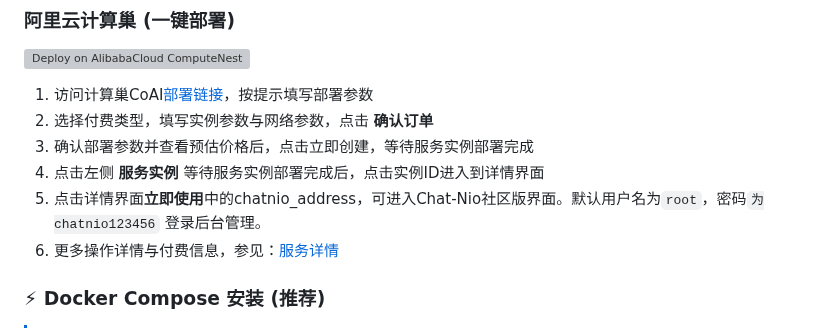
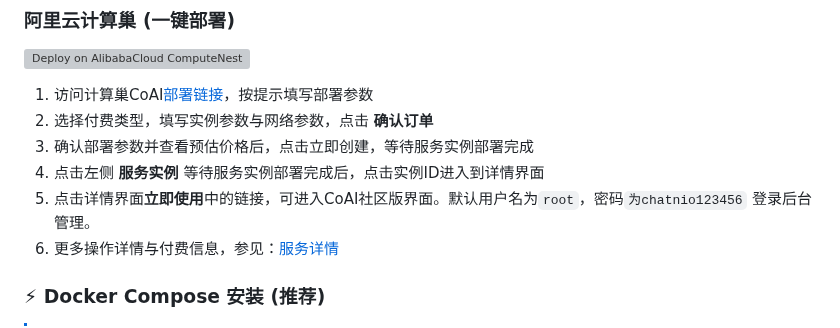
Before and after one commit to zmh-program/chatnio, a Markdown page: README_zh-CN.md, the part around the change. GitHub-like rendering; grey boxes are pictures that could not be loaded.

```diff
--- a/README_zh-CN.md
+++ b/README_zh-CN.md
@@ -111,7 +111,7 @@
 2. 选择付费类型，填写实例参数与网络参数，点击 **确认订单**
 3. 确认部署参数并查看预估价格后，点击立即创建，等待服务实例部署完成
 4. 点击左侧 **服务实例** 等待服务实例部署完成后，点击实例ID进入到详情界面
-5. 点击详情界面**立即使用**中的chatnio_address，可进入Chat-Nio社区版界面。默认用户名为`root`，密码`为chatnio123456` 登录后台管理。
+5. 点击详情界面**立即使用**中的链接，可进入CoAI社区版界面。默认用户名为`root`，密码`为chatnio123456` 登录后台管理。
 6. 更多操作详情与付费信息，参见：[服务详情](https://computenest.console.aliyun.com/service/detail/cn-hangzhou/service-bfbf676bd89d434691fc/1?type=user&isRecommend=true)
 
 ### ⚡ Docker Compose 安装 (推荐)
```
Also changed, not shown: README.md (+2 -2 lines).
